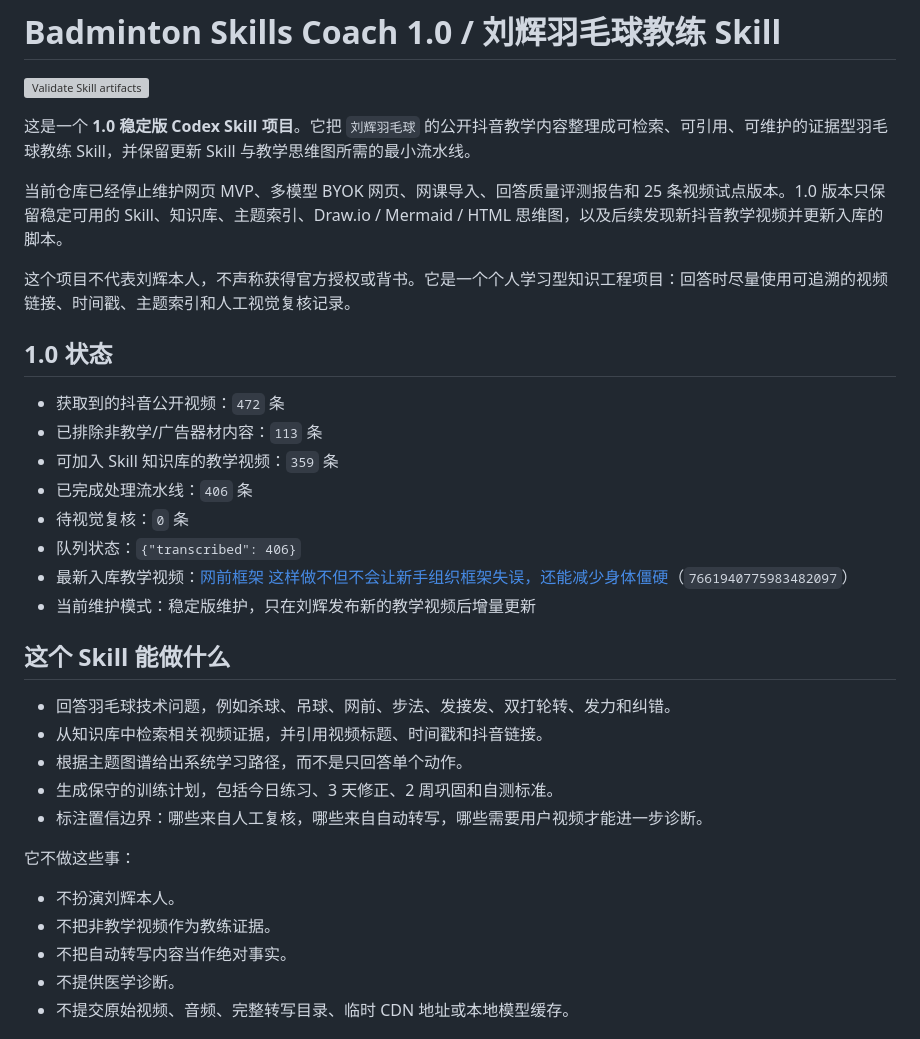
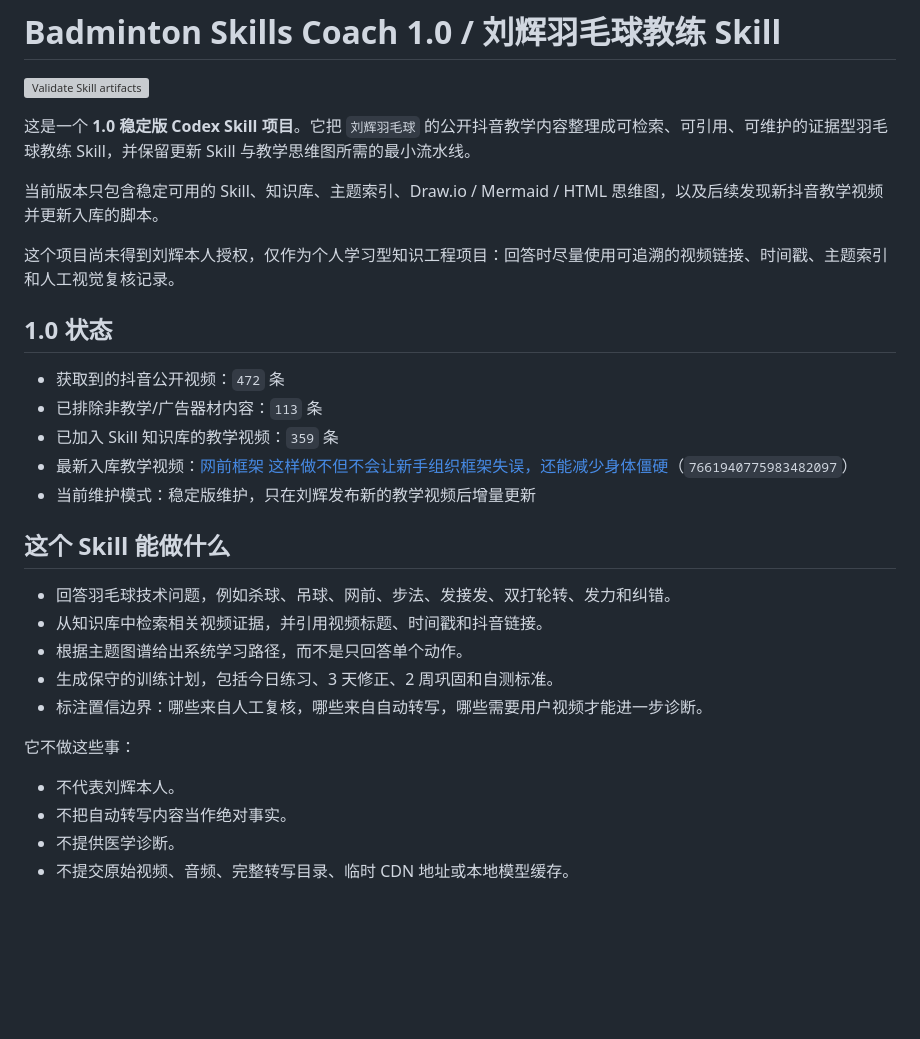
Before and after one commit to MuyuanGuo/badminton-skills-coach, a Markdown page: README.md, the part around the change. Drawn GitHub-style; blank space fills up the shorter version; grey boxes are pictures that could not be loaded.

Commit message:
Revise README for clarity and project updates
Updated the README to clarify project status and remove outdated maintenance information.

```diff
--- a/README.md
+++ b/README.md
@@ -4,18 +4,15 @@
 
 这是一个 **1.0 稳定版 Codex Skill 项目**。它把 `刘辉羽毛球` 的公开抖音教学内容整理成可检索、可引用、可维护的证据型羽毛球教练 Skill，并保留更新 Skill 与教学思维图所需的最小流水线。
 
-当前仓库已经停止维护网页 MVP、多模型 BYOK 网页、网课导入、回答质量评测报告和 25 条视频试点版本。1.0 版本只保留稳定可用的 Skill、知识库、主题索引、Draw.io / Mermaid / HTML 思维图，以及后续发现新抖音教学视频并更新入库的脚本。
+当前版本只包含稳定可用的 Skill、知识库、主题索引、Draw.io / Mermaid / HTML 思维图，以及后续发现新抖音教学视频并更新入库的脚本。
 
-这个项目不代表刘辉本人，不声称获得官方授权或背书。它是一个个人学习型知识工程项目：回答时尽量使用可追溯的视频链接、时间戳、主题索引和人工视觉复核记录。
+这个项目尚未得到刘辉本人授权，仅作为个人学习型知识工程项目：回答时尽量使用可追溯的视频链接、时间戳、主题索引和人工视觉复核记录。
 
 ## 1.0 状态
 
 - 获取到的抖音公开视频：`472` 条
 - 已排除非教学/广告器材内容：`113` 条
-- 可加入 Skill 知识库的教学视频：`359` 条
-- 已完成处理流水线：`406` 条
-- 待视觉复核：`0` 条
-- 队列状态：`{"transcribed": 406}`
+- 已加入 Skill 知识库的教学视频：`359` 条
 - 最新入库教学视频：[网前框架 这样做不但不会让新手组织框架失误，还能减少身体僵硬](https://www.douyin.com/video/7661940775983482097)（`7661940775983482097`）
 - 当前维护模式：稳定版维护，只在刘辉发布新的教学视频后增量更新
 
@@ -29,8 +26,7 @@
 
 它不做这些事：
 
-- 不扮演刘辉本人。
-- 不把非教学视频作为教练证据。
+- 不代表刘辉本人。
 - 不把自动转写内容当作绝对事实。
 - 不提供医学诊断。
 - 不提交原始视频、音频、完整转写目录、临时 CDN 地址或本地模型缓存。
```
